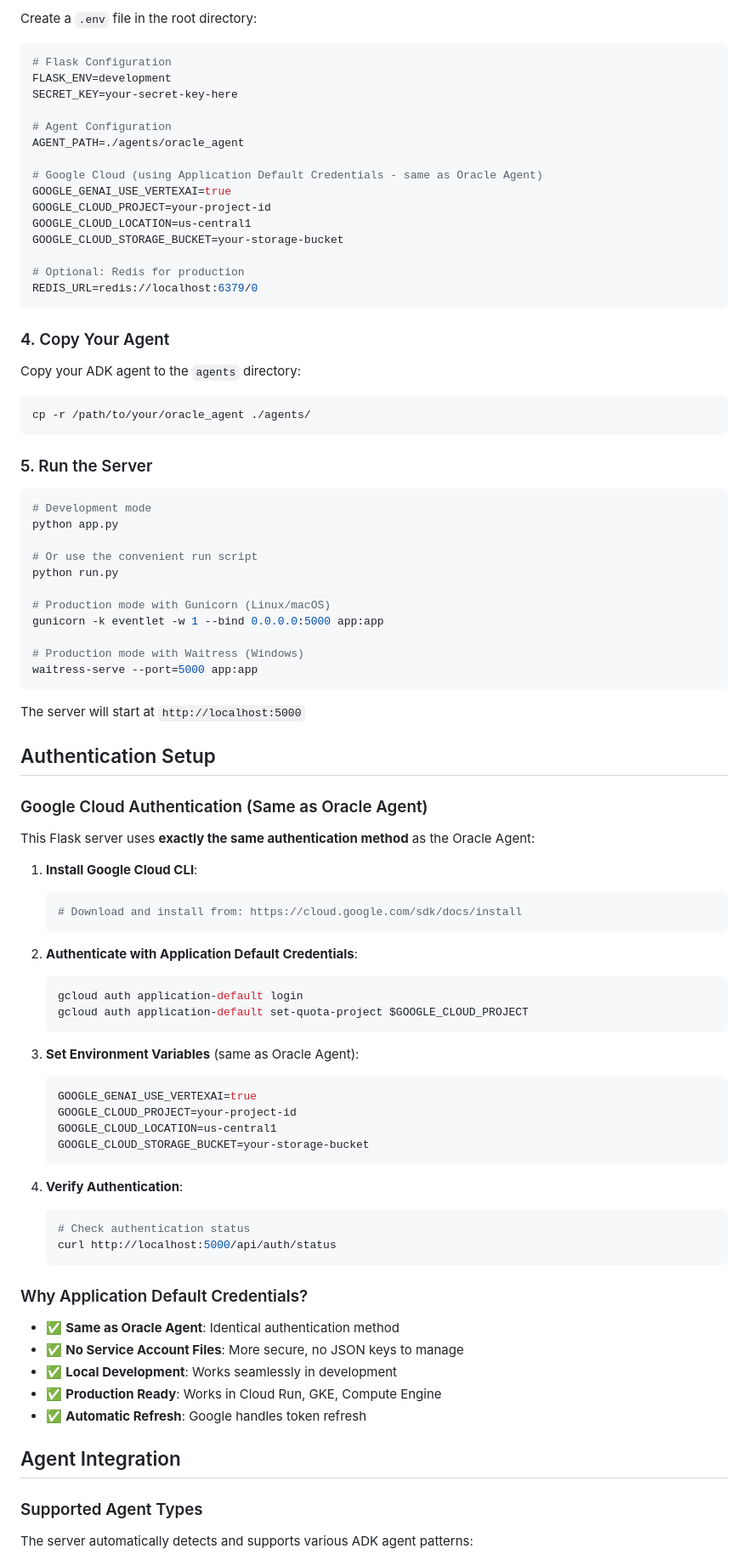
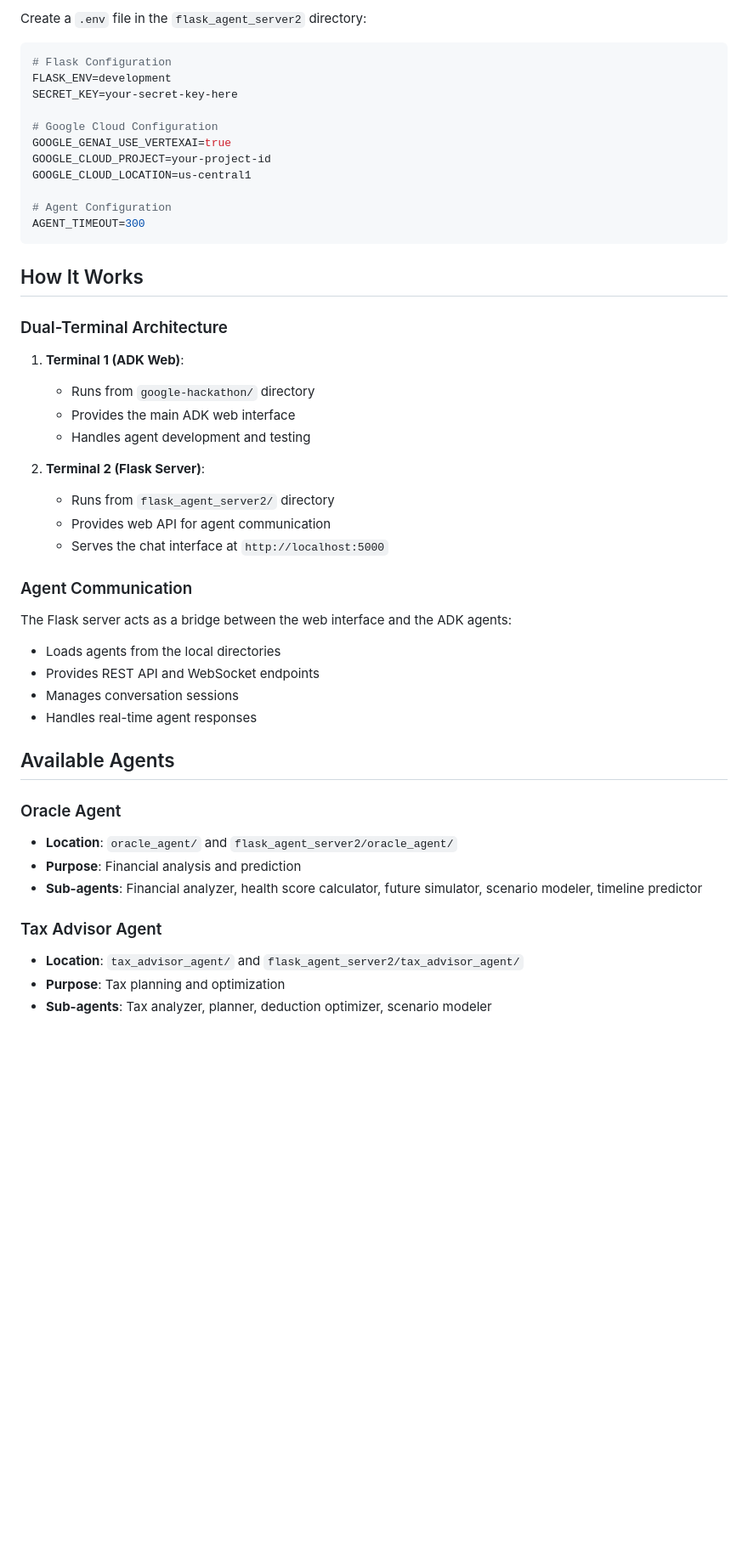
Before and after one commit to amanagarwal13/google-hackathon, a Markdown page: README.md, the part around the change printed below. Shown: that part at 85% size. Drawn GitHub-style; blank space fills up the shorter version.

````diff
--- a/README.md
+++ b/README.md
@@ -70,92 +88,51 @@ gcloud auth application-default set-quota-project $GOOGLE_CLOUD_PROJECT
 
-Create a `.env` file in the root directory:
+Create a `.env` file in the `flask_agent_server2` directory:
 
 ```env
 # Flask Configuration
 FLASK_ENV=development
 SECRET_KEY=your-secret-key-here
 
-# Agent Configuration
-AGENT_PATH=./agents/oracle_agent
-
-# Google Cloud (using Application Default Credentials - same as Oracle Agent)
+# Google Cloud Configuration
 GOOGLE_GENAI_USE_VERTEXAI=true
 GOOGLE_CLOUD_PROJECT=your-project-id
 GOOGLE_CLOUD_LOCATION=us-central1
-GOOGLE_CLOUD_STORAGE_BUCKET=your-storage-bucket
 
-# Optional: Redis for production
-REDIS_URL=redis://localhost:6379/0
+# Agent Configuration
+AGENT_TIMEOUT=300
 ```
 
-### 4. Copy Your Agent
+## How It Works
 
-Copy your ADK agent to the `agents` directory:
+### Dual-Terminal Architecture
 
-```bash
-cp -r /path/to/your/oracle_agent ./agents/
-```
+1. **Terminal 1 (ADK Web)**:
+   - Runs from `google-hackathon/` directory
+   - Provides the main ADK web interface
+   - Handles agent development and testing
 
-### 5. Run the Server
+2. **Terminal 2 (Flask Server)**:
+   - Runs from `flask_agent_server2/` directory
+   - Provides web API for agent communication
+   - Serves the chat interface at `http://localhost:5000`
 
-```bash
-# Development mode
-python app.py
+### Agent Communication
 
-# Or use the convenient run script
-python run.py
+The Flask server acts as a bridge between the web interface and the ADK agents:
+- Loads agents from the local directories
+- Provides REST API and WebSocket endpoints
+- Manages conversation sessions
+- Handles real-time agent responses
 
-# Production mode with Gunicorn (Linux/macOS)
-gunicorn -k eventlet -w 1 --bind 0.0.0.0:5000 app:app
+## Available Agents
 
-# Production mode with Waitress (Windows)
-waitress-serve --port=5000 app:app
-```
+### Oracle Agent
+- **Location**: `oracle_agent/` and `flask_agent_server2/oracle_agent/`
+- **Purpose**: Financial analysis and prediction
+- **Sub-agents**: Financial analyzer, health score calculator, future simulator, scenario modeler, timeline predictor
 
-The server will start at `http://localhost:5000`
+### Tax Advisor Agent
+- **Location**: `tax_advisor_agent/` and `flask_agent_server2/tax_advisor_agent/`
+- **Purpose**: Tax planning and optimization
+- **Sub-agents**: Tax analyzer, planner, deduction optimizer, scenario modeler
 
-## Authentication Setup
-
-### Google Cloud Authentication (Same as Oracle Agent)
-
-This Flask server uses **exactly the same authentication method** as the Oracle Agent:
-
-1. **Install Google Cloud CLI**:
-   ```bash
-   # Download and install from: https://cloud.google.com/sdk/docs/install
-   ```
-
-2. **Authenticate with Application Default Credentials**:
-   ```bash
-   gcloud auth application-default login
-   gcloud auth application-default set-quota-project $GOOGLE_CLOUD_PROJECT
-   ```
-
-3. **Set Environment Variables** (same as Oracle Agent):
-   ```env
-   GOOGLE_GENAI_USE_VERTEXAI=true
-   GOOGLE_CLOUD_PROJECT=your-project-id
-   GOOGLE_CLOUD_LOCATION=us-central1
-   GOOGLE_CLOUD_STORAGE_BUCKET=your-storage-bucket
-   ```
-
-4. **Verify Authentication**:
-   ```bash
-   # Check authentication status
-   curl http://localhost:5000/api/auth/status
-   ```
-
-### Why Application Default Credentials?
-
-- ✅ **Same as Oracle Agent**: Identical authentication method
-- ✅ **No Service Account Files**: More secure, no JSON keys to manage
-- ✅ **Local Development**: Works seamlessly in development
-- ✅ **Production Ready**: Works in Cloud Run, GKE, Compute Engine
-- ✅ **Automatic Refresh**: Google handles token refresh
-
-## Agent Integration
-
-### Supported Agent Types
-
-The server automatically detects and supports various ADK agent patterns:
-
````
Also changed, not shown: other parts of README.md (+94 -266 lines).
